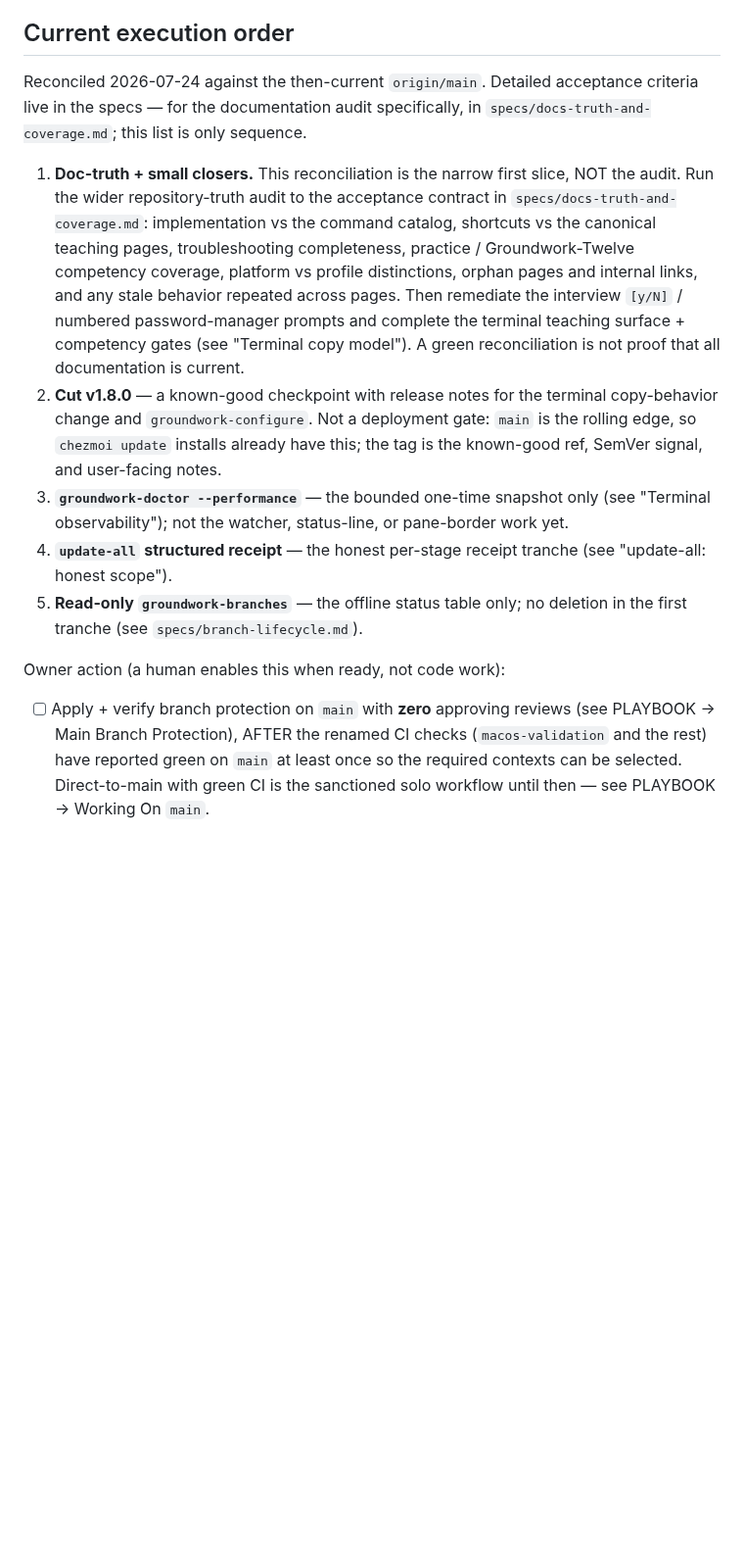
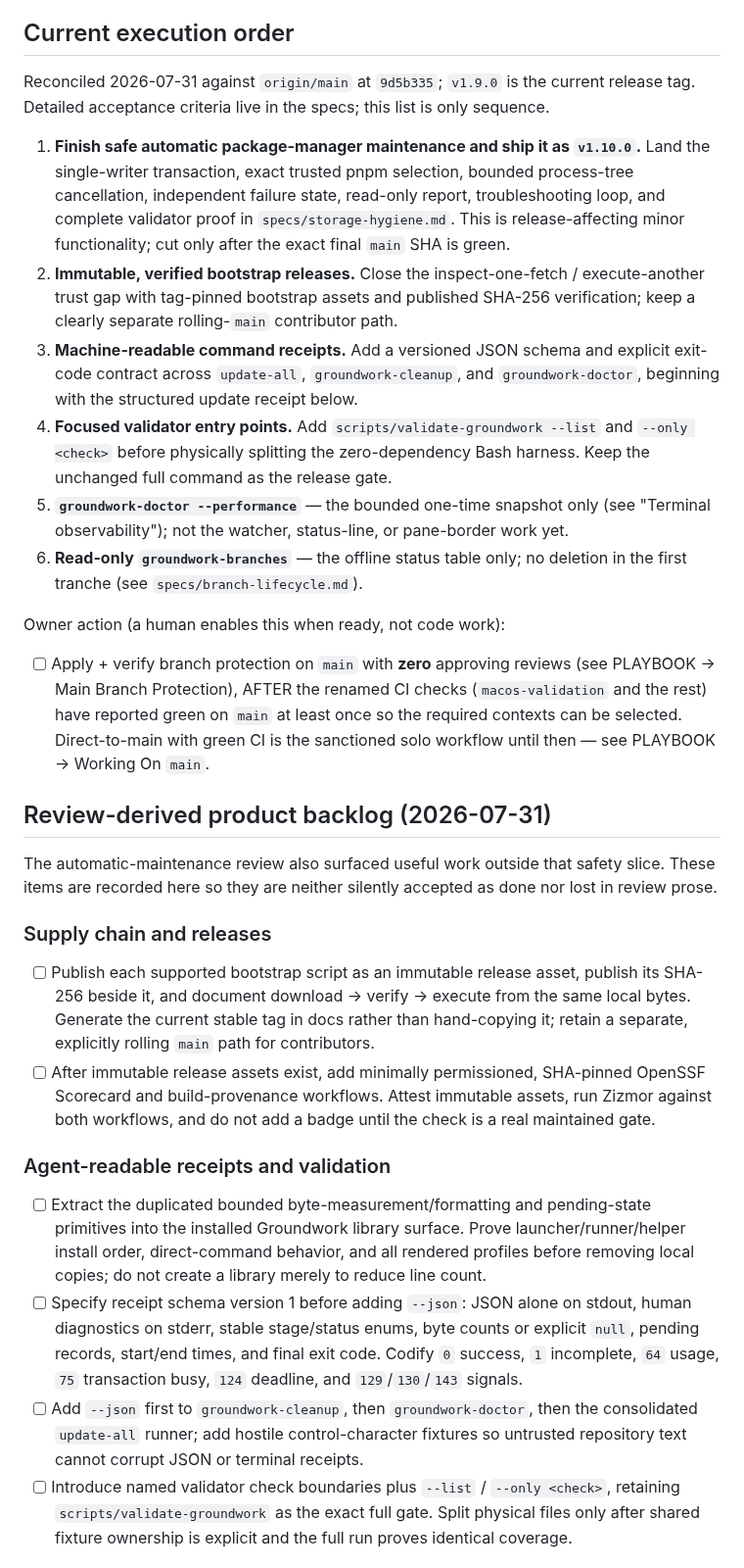
Before and after one commit to jasondockery/groundwork, a Markdown page: ROADMAP.md, the part around one of its changes. Shown at 98% size. GitHub-like rendering; blank space fills up the shorter version.

Commit message:
docs: record post-maintenance product backlog

```diff
--- a/ROADMAP.md
+++ b/ROADMAP.md
@@ -7,30 +7,30 @@ after the work is verified, never aspirationally.
 
 ## Current execution order
 
-Reconciled 2026-07-24 against the then-current `origin/main`. Detailed acceptance
-criteria live in the specs — for the documentation audit specifically, in
-`specs/docs-truth-and-coverage.md`; this list is only sequence.
+Reconciled 2026-07-31 against `origin/main` at `9d5b335`; `v1.9.0` is the
+current release tag. Detailed acceptance criteria live in the specs; this list
+is only sequence.
 
-1. **Doc-truth + small closers.** This reconciliation is the narrow first slice,
-   NOT the audit. Run the wider repository-truth audit to the acceptance contract
-   in `specs/docs-truth-and-coverage.md`: implementation vs the command catalog,
-   shortcuts vs the canonical teaching pages, troubleshooting completeness,
-   practice / Groundwork-Twelve competency coverage, platform vs profile
-   distinctions, orphan pages and internal links, and any stale behavior repeated
-   across pages. Then remediate the interview `[y/N]` / numbered password-manager
-   prompts and complete the terminal teaching surface + competency gates (see
-   "Terminal copy model"). A green reconciliation is not proof that all
-   documentation is current.
-2. **Cut v1.8.0** — a known-good checkpoint with release notes for the terminal
-   copy-behavior change and `groundwork-configure`. Not a deployment gate:
-   `main` is the rolling edge, so `chezmoi update` installs already have this;
-   the tag is the known-good ref, SemVer signal, and user-facing notes.
-3. **`groundwork-doctor --performance`** — the bounded one-time snapshot only
+1. **Finish safe automatic package-manager maintenance and ship it as
+   `v1.10.0`.** Land the single-writer transaction, exact trusted pnpm
+   selection, bounded process-tree cancellation, independent failure state,
+   read-only report, troubleshooting loop, and complete validator proof in
+   `specs/storage-hygiene.md`. This is release-affecting minor functionality;
+   cut only after the exact final `main` SHA is green.
+2. **Immutable, verified bootstrap releases.** Close the inspect-one-fetch /
+   execute-another trust gap with tag-pinned bootstrap assets and published
+   SHA-256 verification; keep a clearly separate rolling-`main` contributor
+   path.
+3. **Machine-readable command receipts.** Add a versioned JSON schema and
+   explicit exit-code contract across `update-all`, `groundwork-cleanup`, and
+   `groundwork-doctor`, beginning with the structured update receipt below.
+4. **Focused validator entry points.** Add `scripts/validate-groundwork --list`
+   and `--only <check>` before physically splitting the zero-dependency Bash
+   harness. Keep the unchanged full command as the release gate.
+5. **`groundwork-doctor --performance`** — the bounded one-time snapshot only
    (see "Terminal observability"); not the watcher, status-line, or pane-border
    work yet.
-4. **`update-all` structured receipt** — the honest per-stage receipt tranche
-   (see "update-all: honest scope").
-5. **Read-only `groundwork-branches`** — the offline status table only; no
+6. **Read-only `groundwork-branches`** — the offline status table only; no
    deletion in the first tranche (see `specs/branch-lifecycle.md`).
 
 Owner action (a human enables this when ready, not code work):
@@ -40,3 +40,43 @@ Owner action (a human enables this when ready, not code work):
       (`macos-validation` and the rest) have reported green on `main` at least
       once so the required contexts can be selected. Direct-to-main with green CI
       is the sanctioned solo workflow until then — see PLAYBOOK → Working On `main`.
+
+## Review-derived product backlog (2026-07-31)
+
+The automatic-maintenance review also surfaced useful work outside that safety
+slice. These items are recorded here so they are neither silently accepted as
+done nor lost in review prose.
+
+### Supply chain and releases
+
+- [ ] Publish each supported bootstrap script as an immutable release asset,
+      publish its SHA-256 beside it, and document download → verify → execute
+      from the same local bytes. Generate the current stable tag in docs rather
+      than hand-copying it; retain a separate, explicitly rolling `main` path
+      for contributors.
+- [ ] After immutable release assets exist, add minimally permissioned,
+      SHA-pinned OpenSSF Scorecard and build-provenance workflows. Attest
+      immutable assets, run Zizmor against both workflows, and do not add a
+      badge until the check is a real maintained gate.
+
+### Agent-readable receipts and validation
+
+- [ ] Extract the duplicated bounded byte-measurement/formatting and
+      pending-state primitives into the installed Groundwork library surface.
+      Prove launcher/runner/helper install order, direct-command behavior, and
+      all rendered profiles before removing local copies; do not create a
+      library merely to reduce line count.
+- [ ] Specify receipt schema version 1 before adding `--json`: JSON alone on
+      stdout, human diagnostics on stderr, stable stage/status enums, byte
+      counts or explicit `null`, pending records, start/end times, and final
+      exit code. Codify `0` success, `1` incomplete, `64` usage, `75`
+      transaction busy, `124` deadline, and `129`/`130`/`143` signals.
+- [ ] Add `--json` first to `groundwork-cleanup`, then
+      `groundwork-doctor`, then the consolidated `update-all` runner; add
+      hostile control-character fixtures so untrusted repository text cannot
+      corrupt JSON or terminal receipts.
+- [ ] Introduce named validator check boundaries plus `--list` /
+      `--only <check>`, retaining `scripts/validate-groundwork` as the exact
+      full gate. Split physical files only after shared fixture ownership is
+      explicit and the full run proves identical coverage.
+
```
Also changed, not shown: other parts of ROADMAP.md (+38 -0 lines), PLAYBOOK.md (+26 -2 lines).
